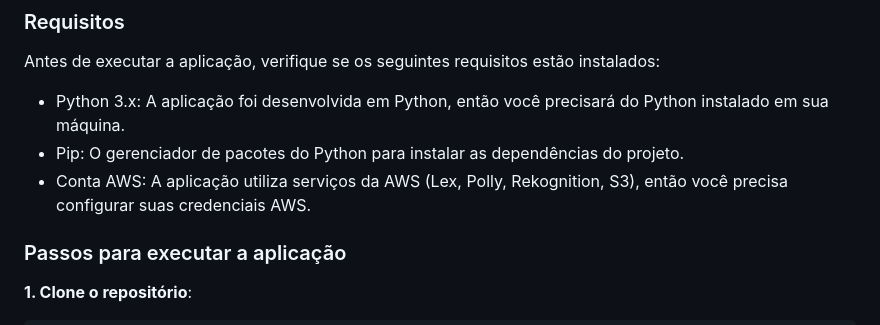
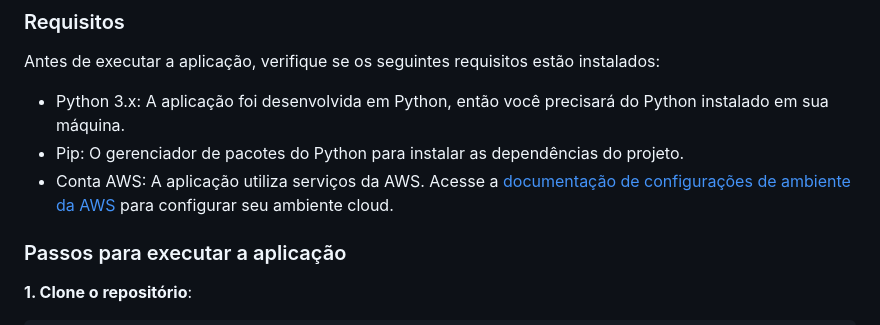
Before and after one commit to alexanderjr02/Dengue-Focus, a Markdown page: app/README.md, the part around the change. Rendered like a GitHub page.

Commit message:
docs: Adicionando link de apoio a documentação Lex

```diff
--- a/app/README.md
+++ b/app/README.md
@@ -65,7 +65,7 @@ Antes de executar a aplicação, verifique se os seguintes requisitos estão ins
 
 - Python 3.x: A aplicação foi desenvolvida em Python, então você precisará do Python instalado em sua máquina.
 - Pip: O gerenciador de pacotes do Python para instalar as dependências do projeto.
-- Conta AWS: A aplicação utiliza serviços da AWS (Lex, Polly, Rekognition, S3), então você precisa configurar suas credenciais AWS.
+- Conta AWS: A aplicação utiliza serviços da AWS. Acesse a [documentação de configurações de ambiente da AWS](Lex\README.md) para configurar seu ambiente cloud.
 
 ### Passos para executar a aplicação
 **1. Clone o repositório**: <br>
```
